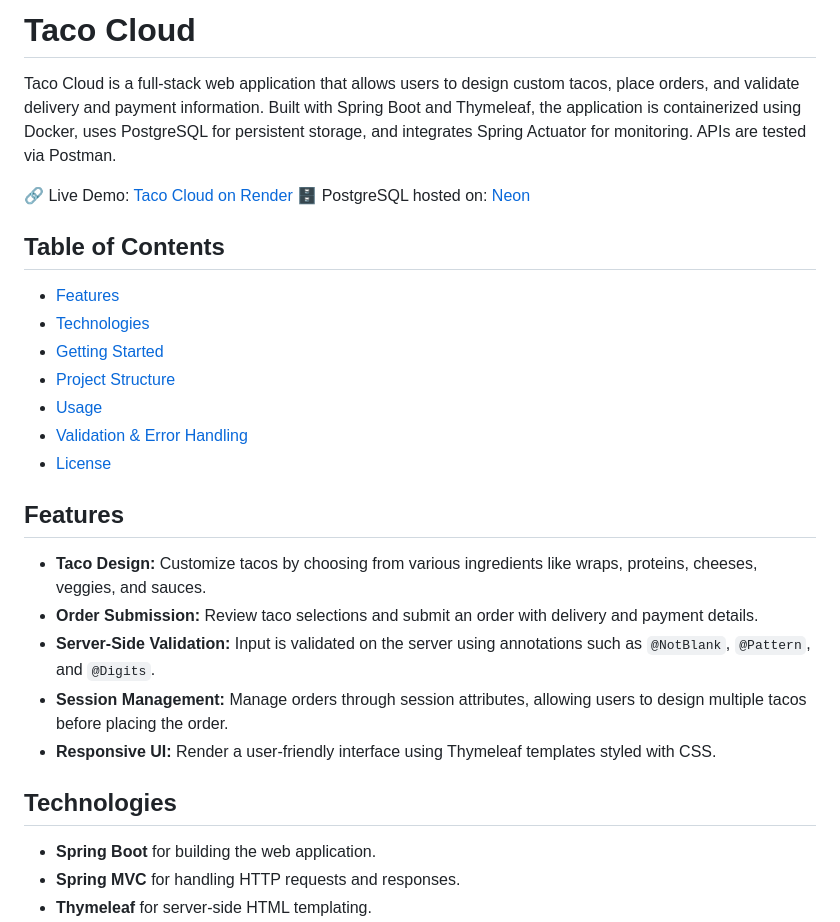
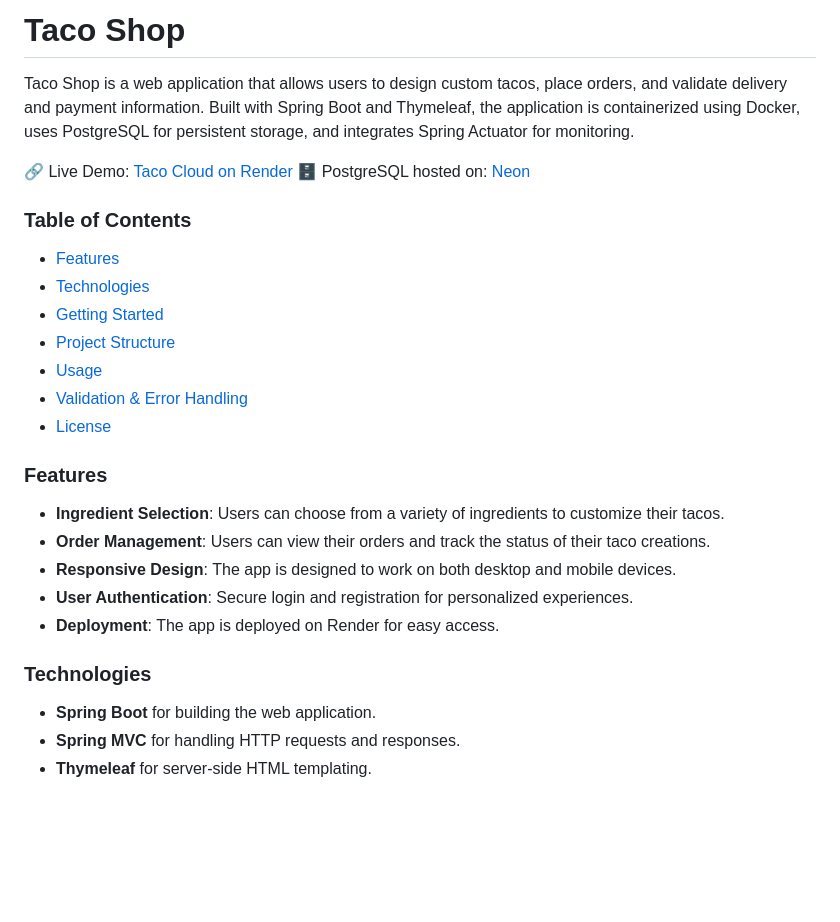
Before and after one commit to annasergeevaGIT/taco, a Markdown page: README.md, the part around the change printed below. GitHub-like rendering; blank space fills up the shorter version.

```diff
--- a/README.md
+++ b/README.md
@@ -1,11 +1,11 @@
-# Taco Cloud
+# Taco Shop
 
-Taco Cloud is a full-stack web application that allows users to design custom tacos, place orders, and validate delivery and payment information. Built with Spring Boot and Thymeleaf, the application is containerized using Docker, uses PostgreSQL for persistent storage, and integrates Spring Actuator for monitoring. APIs are tested via Postman.
+Taco Shop is a web application that allows users to design custom tacos, place orders, and validate delivery and payment information. Built with Spring Boot and Thymeleaf, the application is containerized using Docker, uses PostgreSQL for persistent storage, and integrates Spring Actuator for monitoring.
 
 🔗 Live Demo: [Taco Cloud on Render](https://taco-deployment-latest.onrender.com/)
 🗄️ PostgreSQL hosted on: [Neon]()
 
-## Table of Contents
+### Table of Contents
 
 - [Features](#features)
 - [Technologies](#technologies)
@@ -15,15 +15,15 @@ Taco Cloud is a full-stack web application that allows users to design custom ta
 - [Validation & Error Handling](#validation--error-handling)
 - [License](#license)
 
-## Features
+### Features
 
-- **Taco Design:** Customize tacos by choosing from various ingredients like wraps, proteins, cheeses, veggies, and sauces.
-- **Order Submission:** Review taco selections and submit an order with delivery and payment details.
-- **Server-Side Validation:** Input is validated on the server using annotations such as `@NotBlank`, `@Pattern`, and `@Digits`.
-- **Session Management:** Manage orders through session attributes, allowing users to design multiple tacos before placing the order.
-- **Responsive UI:** Render a user-friendly interface using Thymeleaf templates styled with CSS.
+- **Ingredient Selection**: Users can choose from a variety of ingredients to customize their tacos.
+- **Order Management**: Users can view their orders and track the status of their taco creations.
+- **Responsive Design**: The app is designed to work on both desktop and mobile devices.
+- **User Authentication**: Secure login and registration for personalized experiences.
+- **Deployment**: The app is deployed on Render for easy access.
 
-## Technologies
+### Technologies
 
 - **Spring Boot** for building the web application.
 - **Spring MVC** for handling HTTP requests and responses.
```
Also changed, not shown: other parts of README.md (+84 -45 lines).
